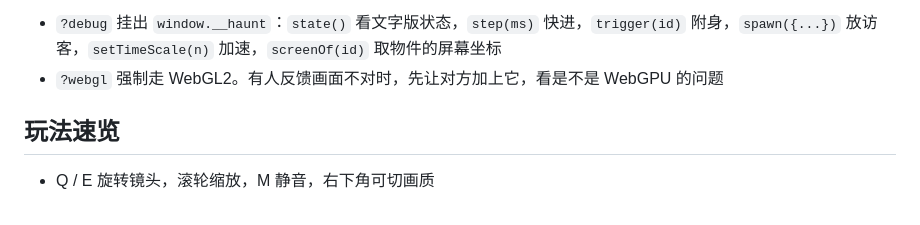
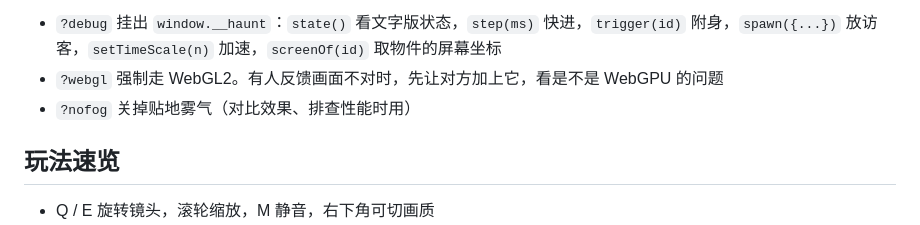
Before and after one commit to Theodorevast/halloween-manor, a Markdown page: README.md, the part around the change. Rendered like a GitHub page.

Commit message:
docs: README 补上 ?nofog
Co-Authored-By: Claude Opus 5.5 <noreply@anthropic.com>

```diff
--- a/README.md
+++ b/README.md
@@ -22,6 +22,7 @@
 地址参数：
 - `?debug` 挂出 `window.__haunt`：`state()` 看文字版状态，`step(ms)` 快进，`trigger(id)` 附身，`spawn({...})` 放访客，`setTimeScale(n)` 加速，`screenOf(id)` 取物件的屏幕坐标
 - `?webgl` 强制走 WebGL2。有人反馈画面不对时，先让对方加上它，看是不是 WebGPU 的问题
+- `?nofog` 关掉贴地雾气（对比效果、排查性能时用）
 
 ## 玩法速览
 
```
